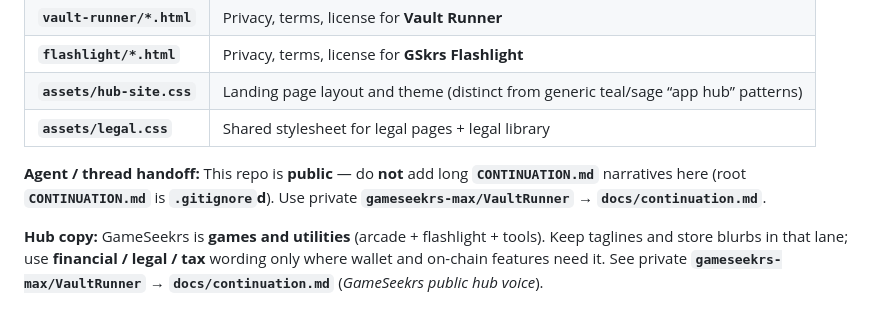
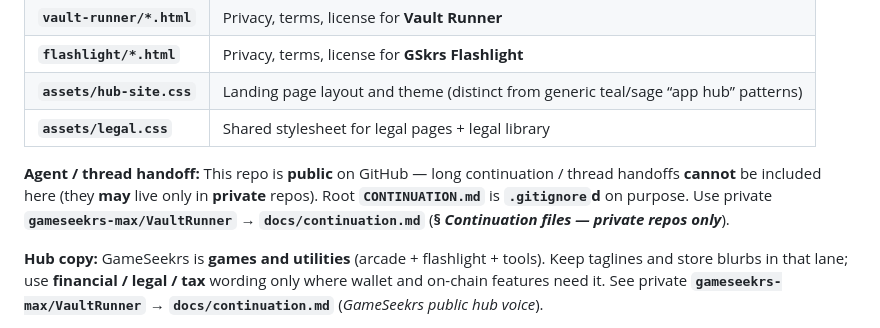
Before and after one commit to gameseekrs-max/gameseekrs-site, a Markdown page: README.md, the part around the change. Rendered like a GitHub page.

Commit message:
README: private repos may hold handoffs; public hub may not.
Co-authored-by: Cursor <cursoragent@cursor.com>

```diff
--- a/README.md
+++ b/README.md
@@ -19,7 +19,7 @@ Public **static hub** for the **GameSeekrs** line (Solana Mobile Seeker): root l
 | **`assets/hub-site.css`** | Landing page layout and theme (distinct from generic teal/sage “app hub” patterns) |
 | **`assets/legal.css`** | Shared stylesheet for legal pages + legal library |
 
-**Agent / thread handoff:** This repo is **public** — do **not** add long **`CONTINUATION.md`** narratives here (root **`CONTINUATION.md`** is **`.gitignore`d**). Use private **`gameseekrs-max/VaultRunner`** → **`docs/continuation.md`**.
+**Agent / thread handoff:** This repo is **public** on GitHub — long continuation / thread handoffs **cannot** be included here (they **may** live only in **private** repos). Root **`CONTINUATION.md`** is **`.gitignore`d** on purpose. Use private **`gameseekrs-max/VaultRunner`** → **`docs/continuation.md`** (**§ *Continuation files — private repos only***).
 
 **Hub copy:** GameSeekrs is **games and utilities** (arcade + flashlight + tools). Keep taglines and store blurbs in that lane; use **financial / legal / tax** wording only where wallet and on-chain features need it. See private **`gameseekrs-max/VaultRunner`** → **`docs/continuation.md`** (*GameSeekrs public hub voice*).
 
```
